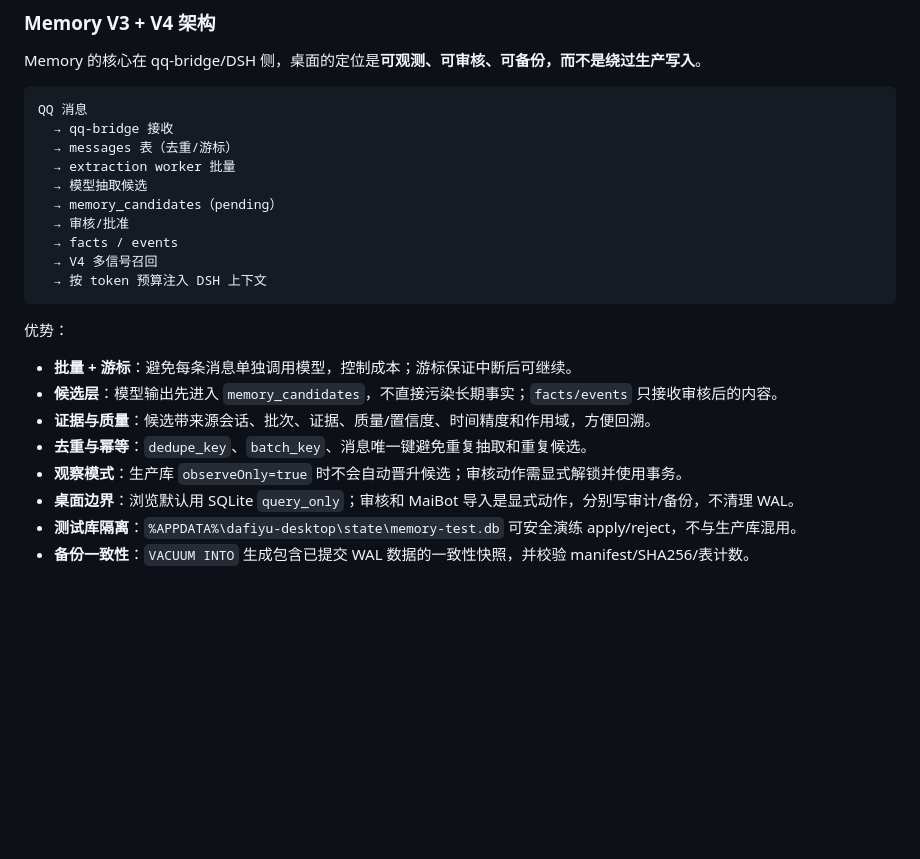
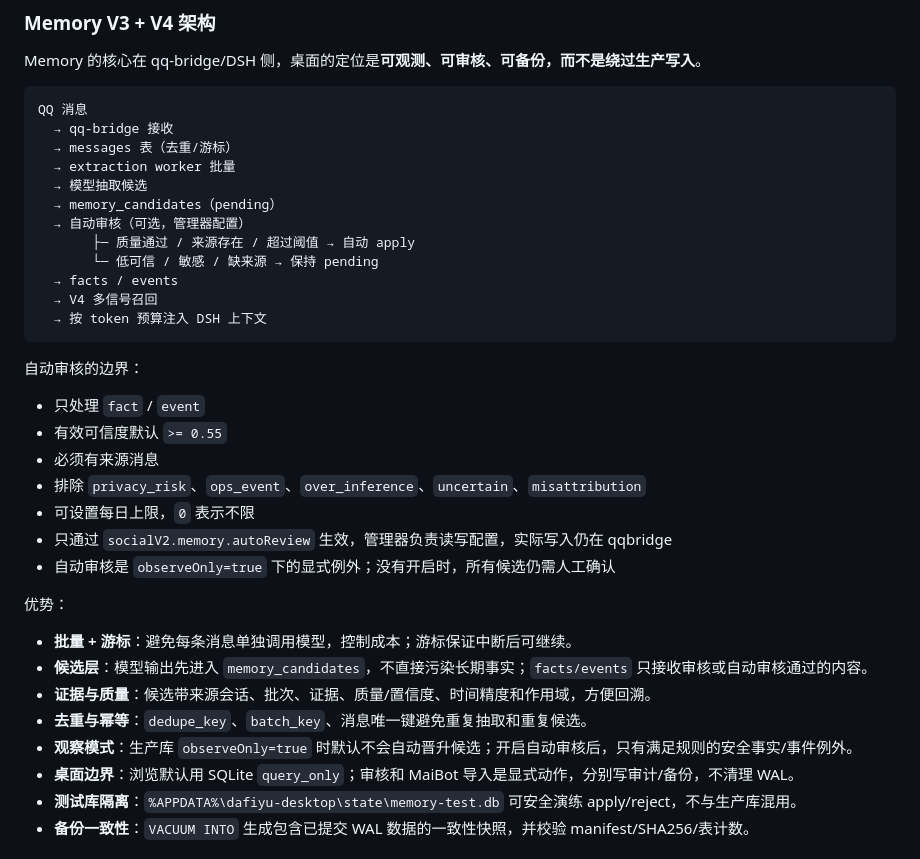
Before and after one commit to taoshur/dafiyu-qq-desktop, a Markdown page: README.md, the part around the change. Rendered like a GitHub page; blank space fills up the shorter version.

Commit message:
Document memory auto review in architecture

````diff
--- a/README.md
+++ b/README.md
@@ -351,19 +351,31 @@ QQ 消息
   → extraction worker 批量
   → 模型抽取候选
   → memory_candidates（pending）
-  → 审核/批准
+  → 自动审核（可选，管理器配置）
+       ├─ 质量通过 / 来源存在 / 超过阈值 → 自动 apply
+       └─ 低可信 / 敏感 / 缺来源 → 保持 pending
   → facts / events
   → V4 多信号召回
   → 按 token 预算注入 DSH 上下文
 ```
 
+自动审核的边界：
+
+- 只处理 `fact` / `event`
+- 有效可信度默认 `>= 0.55`
+- 必须有来源消息
+- 排除 `privacy_risk`、`ops_event`、`over_inference`、`uncertain`、`misattribution`
+- 可设置每日上限，`0` 表示不限
+- 只通过 `socialV2.memory.autoReview` 生效，管理器负责读写配置，实际写入仍在 qqbridge
+- 自动审核是 `observeOnly=true` 下的显式例外；没有开启时，所有候选仍需人工确认
+
 优势：
 
 - **批量 + 游标**：避免每条消息单独调用模型，控制成本；游标保证中断后可继续。
-- **候选层**：模型输出先进入 `memory_candidates`，不直接污染长期事实；`facts/events` 只接收审核后的内容。
+- **候选层**：模型输出先进入 `memory_candidates`，不直接污染长期事实；`facts/events` 只接收审核或自动审核通过的内容。
 - **证据与质量**：候选带来源会话、批次、证据、质量/置信度、时间精度和作用域，方便回溯。
 - **去重与幂等**：`dedupe_key`、`batch_key`、消息唯一键避免重复抽取和重复候选。
-- **观察模式**：生产库 `observeOnly=true` 时不会自动晋升候选；审核动作需显式解锁并使用事务。
+- **观察模式**：生产库 `observeOnly=true` 时默认不会自动晋升候选；开启自动审核后，只有满足规则的安全事实/事件例外。
 - **桌面边界**：浏览默认用 SQLite `query_only`；审核和 MaiBot 导入是显式动作，分别写审计/备份，不清理 WAL。
 - **测试库隔离**：`%APPDATA%\dafiyu-desktop\state\memory-test.db` 可安全演练 apply/reject，不与生产库混用。
 - **备份一致性**：`VACUUM INTO` 生成包含已提交 WAL 数据的一致性快照，并校验 manifest/SHA256/表计数。
````
